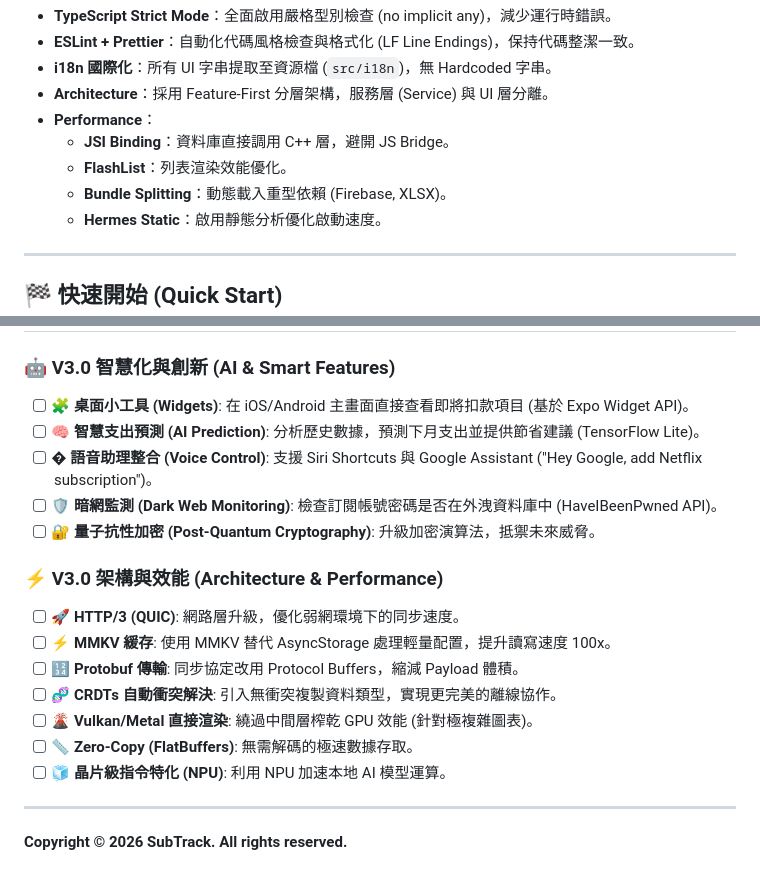
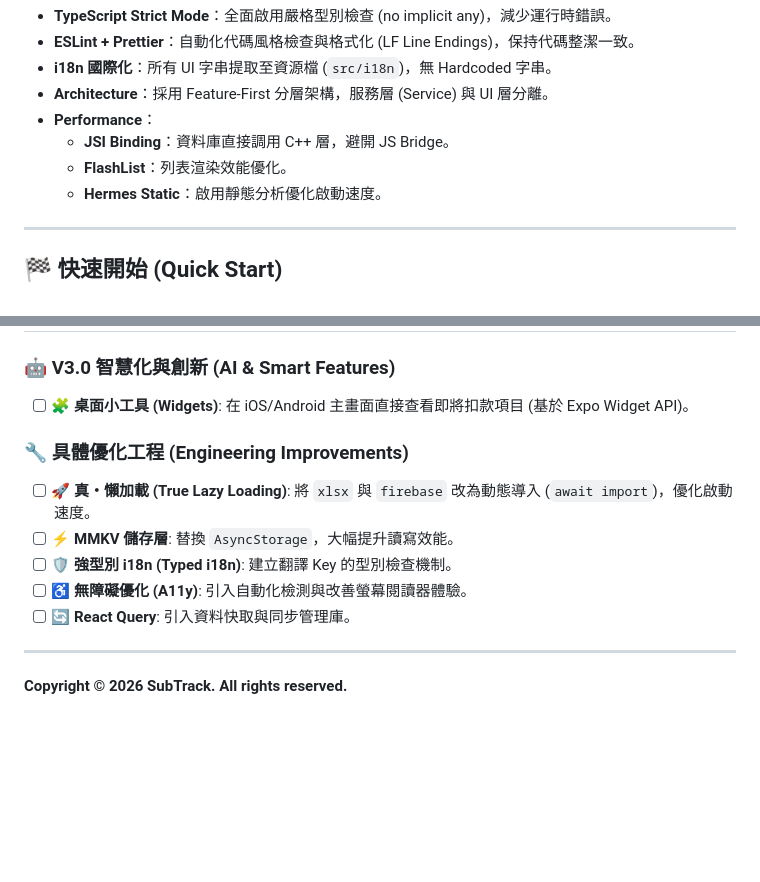
Before and after one commit to presentyourlove/SubTrack, a Markdown page: README.md, 2 parts joined by grey strips. GitHub-like rendering; blank space fills up the shorter version.

Commit message:
docs: 更新 README 優化路線圖與修正技術描述
- 移除不實的 Bundle Splitting 描述 (目前為靜態導入)
- 重構 Roadmap，移除不切實際的 V3 功能
- 新增具體工程優化項目 (MMKV, Lazy Loading, Typed i18n, A11y, React Query)
- 保留桌面小工具 (Widgets) 功能規劃

```diff
--- a/README.md
+++ b/README.md
@@ -45,7 +45,6 @@
 - **Performance**：
   - **JSI Binding**：資料庫直接調用 C++ 層，避開 JS Bridge。
   - **FlashList**：列表渲染效能優化。
-  - **Bundle Splitting**：動態載入重型依賴 (Firebase, XLSX)。
   - **Hermes Static**：啟用靜態分析優化啟動速度。
 
 ---
@@ -305,20 +304,14 @@ Presentyourlove
 ### 🤖 V3.0 智慧化與創新 (AI & Smart Features)
 
 - [ ] **🧩 桌面小工具 (Widgets)**: 在 iOS/Android 主畫面直接查看即將扣款項目 (基於 Expo Widget API)。
-- [ ] **🧠 智慧支出預測 (AI Prediction)**: 分析歷史數據，預測下月支出並提供節省建議 (TensorFlow Lite)。
-- [ ] **�️ 語音助理整合 (Voice Control)**: 支援 Siri Shortcuts 與 Google Assistant ("Hey Google, add Netflix subscription")。
-- [ ] **🛡️ 暗網監測 (Dark Web Monitoring)**: 檢查訂閱帳號密碼是否在外洩資料庫中 (HaveIBeenPwned API)。
-- [ ] **🔐 量子抗性加密 (Post-Quantum Cryptography)**: 升級加密演算法，抵禦未來威脅。
 
-### ⚡ V3.0 架構與效能 (Architecture & Performance)
+### 🔧 具體優化工程 (Engineering Improvements)
 
-- [ ] **🚀 HTTP/3 (QUIC)**: 網路層升級，優化弱網環境下的同步速度。
-- [ ] **⚡ MMKV 緩存**: 使用 MMKV 替代 AsyncStorage 處理輕量配置，提升讀寫速度 100x。
-- [ ] **🔢 Protobuf 傳輸**: 同步協定改用 Protocol Buffers，縮減 Payload 體積。
-- [ ] **🧬 CRDTs 自動衝突解決**: 引入無衝突複製資料類型，實現更完美的離線協作。
-- [ ] **🌋 Vulkan/Metal 直接渲染**: 繞過中間層榨乾 GPU 效能 (針對極複雜圖表)。
-- [ ] **📏 Zero-Copy (FlatBuffers)**: 無需解碼的極速數據存取。
-- [ ] **🧊 晶片級指令特化 (NPU)**: 利用 NPU 加速本地 AI 模型運算。
+- [ ] **🚀 真・懶加載 (True Lazy Loading)**: 將 `xlsx` 與 `firebase` 改為動態導入 (`await import`)，優化啟動速度。
+- [ ] **⚡ MMKV 儲存層**: 替換 `AsyncStorage`，大幅提升讀寫效能。
+- [ ] **🛡️ 強型別 i18n (Typed i18n)**: 建立翻譯 Key 的型別檢查機制。
+- [ ] **♿ 無障礙優化 (A11y)**: 引入自動化檢測與改善螢幕閱讀器體驗。
+- [ ] **🔄 React Query**: 引入資料快取與同步管理庫。
 
 ---
 
```
